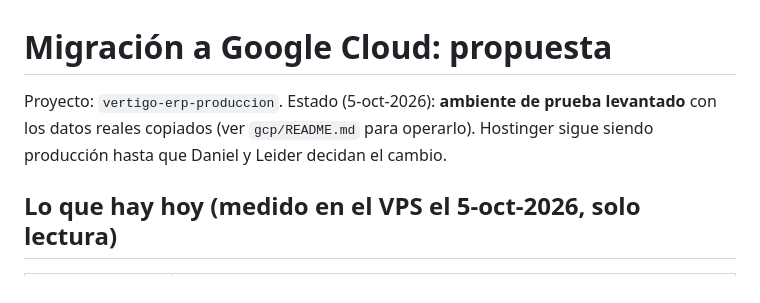
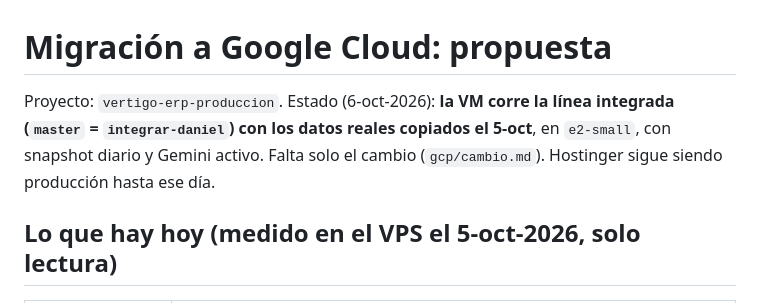
Before and after one commit to danielsollador/erp_comida_v1, a Markdown page: GCP.md, the part around the change. Drawn GitHub-style.

```diff
--- a/GCP.md
+++ b/GCP.md
@@ -1,8 +1,9 @@
 # Migración a Google Cloud: propuesta
 
-Proyecto: `vertigo-erp-produccion`. Estado (5-oct-2026): **ambiente de prueba
-levantado** con los datos reales copiados (ver `gcp/README.md` para operarlo).
-Hostinger sigue siendo producción hasta que Daniel y Leider decidan el cambio.
+Proyecto: `vertigo-erp-produccion`. Estado (6-oct-2026): **la VM corre la
+línea integrada (`master` = `integrar-daniel`) con los datos reales copiados el
+5-oct**, en `e2-small`, con snapshot diario y Gemini activo. Falta solo el
+cambio (`gcp/cambio.md`). Hostinger sigue siendo producción hasta ese día.
 
 ## Lo que hay hoy (medido en el VPS el 5-oct-2026, solo lectura)
 
```
Also changed, not shown: gcp/README.md (+1 -1 lines).
